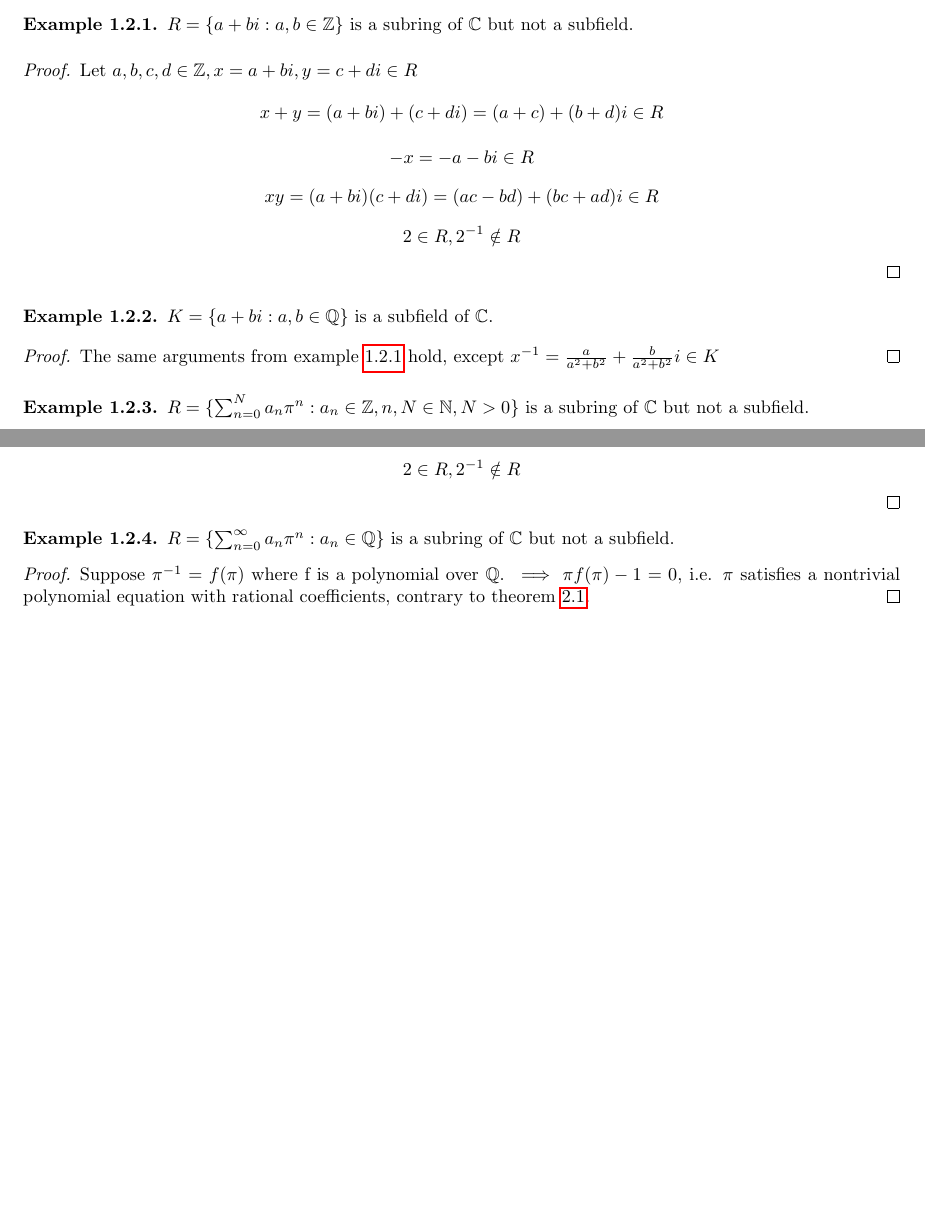
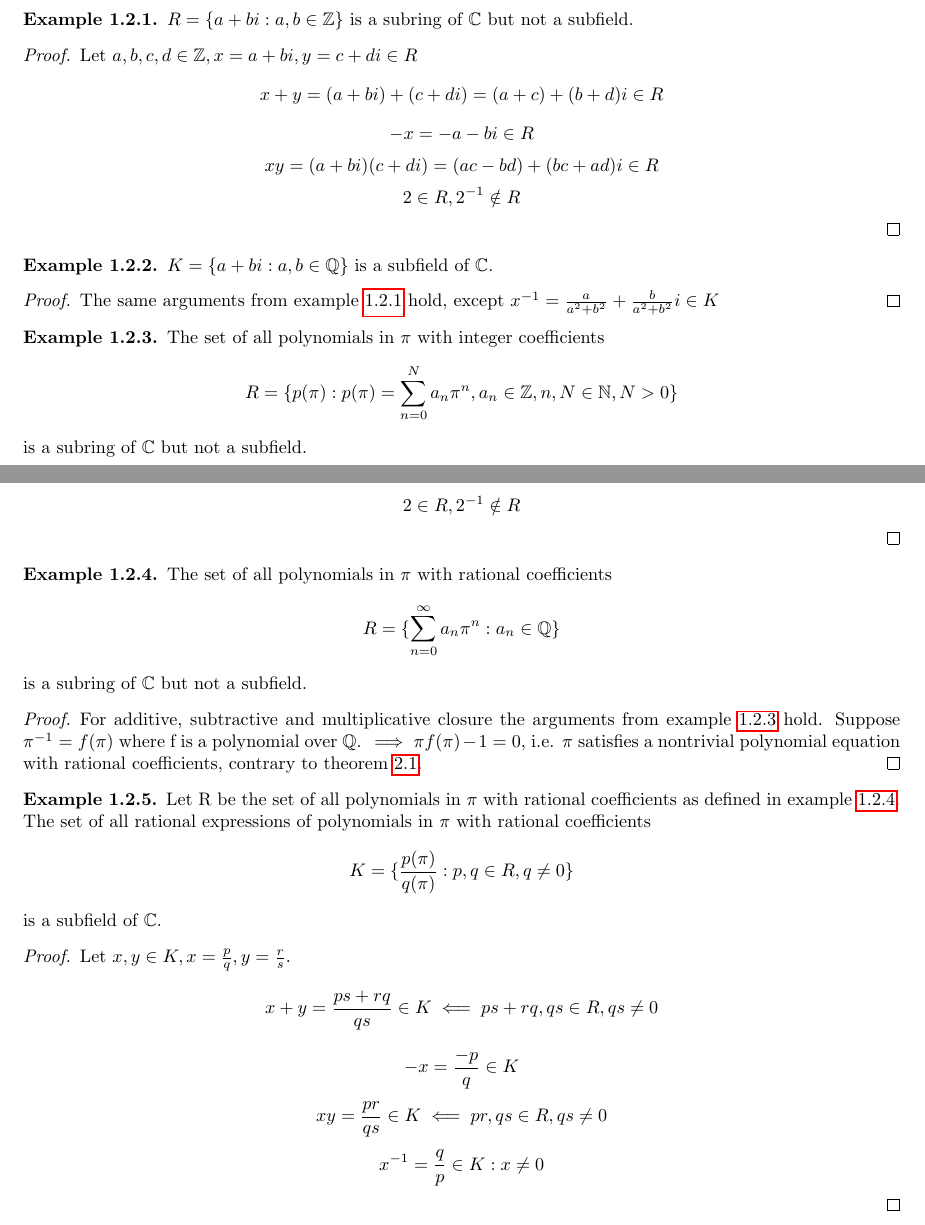
Before and after one commit to LukasInnerhofer/DifferentialEquations, a LaTeX book (Gaois Theory/Galois Theory.tex): two parts of pages 5 and 6 of 7, joined at a grey line, cut so that both start at the same text, the shorter picture padded with empty space. Compiled offline with pdfLaTeX.

Commit message:
Added example.

```diff
--- a/Gaois Theory/Galois Theory.tex
+++ b/Gaois Theory/Galois Theory.tex
@@ -80,8 +80,10 @@
         \(x^{-1} = \frac{a}{a^2 + b^2} + \frac{b}{a^2 + b^2}i \in K\)
     \end{proof}
 
-    \begin{example}
-        \(R = \{\sum_{n = 0}^N a_n\pi^n : a_n \in \mathbb{Z},n,N \in \mathbb{N},N > 0\}\) is a subring of \(\mathbb{C}\) but not a subfield.
+    \begin{example} \label{example: polynomials in pi with integer coefficients}
+        The set of all polynomials in \(\pi\) with integer coefficients
+        \[R = \{p(\pi) : p(\pi) = \sum_{n = 0}^N a_n\pi^n,a_n \in \mathbb{Z},n,N \in \mathbb{N},N > 0\}\]
+        is a subring of \(\mathbb{C}\) but not a subfield.
     \end{example}
     \begin{proof}
         Let
@@ -108,13 +110,31 @@
         \[2 \in R, 2^{-1} \notin R\]
     \end{proof}
 
-    \begin{example}
-        \(R = \{\sum_{n = 0}^\infty a_n\pi^n : a_n \in \mathbb{Q}\}\) is a subring of \(\mathbb{C}\) but not a subfield.
+    \begin{example} \label{example: polynomials in pi with rational coefficients}
+        The set of all polynomials in \(\pi\) with rational coefficients
+        \[R = \{\sum_{n = 0}^\infty a_n\pi^n : a_n \in \mathbb{Q}\}\]
+        is a subring of \(\mathbb{C}\) but not a subfield.
     \end{example}
     \begin{proof}
+        For additive, subtractive and multiplicative closure the arguments from \cref{example: polynomials in pi with integer coefficients} hold.
         Suppose \(\pi^{-1} = f(\pi)\) where f is a polynomial over \(\mathbb{Q}\).
         \(\implies \pi f(\pi) - 1 = 0\), i.e. \(\pi\) satisfies a nontrivial polynomial equation with rational coefficients,
         contrary to \cref{theorem: pi is transcendental}.
+    \end{proof}
+
+    \begin{example}
+        Let R be the set of all polynomials in \(\pi\) with rational coefficients
+        as defined in \cref{example: polynomials in pi with rational coefficients}.\\
+        The set of all rational expressions of polynomials in \(\pi\) with rational coefficients
+        \[K = \{\frac{p(\pi)}{q(\pi)} : p,q \in R, q \neq 0\}\]
+        is a subfield of \(\mathbb{C}\).
+    \end{example}
+    \begin{proof}
+        Let \(x,y \in K,x = \frac{p}{q},y = \frac{r}{s}\).
+        \[x + y = \frac{ps + rq}{qs} \in K \impliedby ps + rq,qs \in R,qs \neq 0\]
+        \[-x = \frac{-p}{q} \in K\]
+        \[xy = \frac{pr}{qs} \in K \impliedby pr,qs \in R,qs \neq 0\]
+        \[x^{-1} = \frac{q}{p} \in K : x \neq 0\]
     \end{proof}
     \end{examples}
 
```
